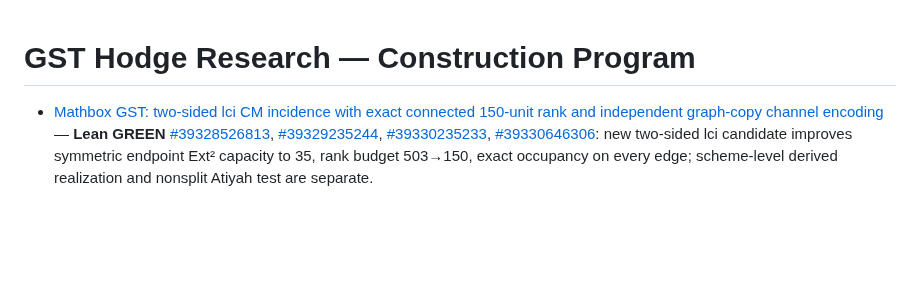
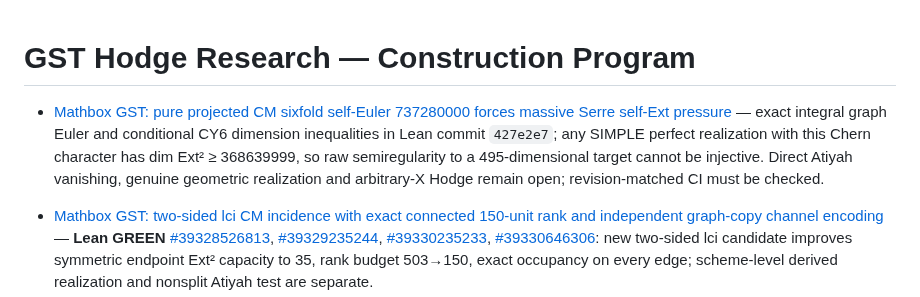
Before and after one commit to kyo-oo/HC-PROOF, a Markdown page: research/records/INDEX.md, the part around the change. GitHub-like rendering; blank space fills up the shorter version.

Commit message:
research: index self-Euler/Serre obstruction and preserve exact proof status

```diff
--- a/research/records/INDEX.md
+++ b/research/records/INDEX.md
@@ -1,4 +1,6 @@
 # GST Hodge Research — Construction Program
+
+- [Mathbox GST: pure projected CM sixfold self-Euler 737280000 forces massive Serre self-Ext pressure](2026-10-20-gst-projected-cm-serre-ext-pressure.md) — exact integral graph Euler and conditional CY6 dimension inequalities in Lean commit `427e2e7`; any SIMPLE perfect realization with this Chern character has dim Ext² ≥ 368639999, so raw semiregularity to a 495-dimensional target cannot be injective. Direct Atiyah vanishing, genuine geometric realization and arbitrary-X Hodge remain open; revision-matched CI must be checked.
 
 - [Mathbox GST: two-sided lci CM incidence with exact connected 150-unit rank and independent graph-copy channel encoding](2026-10-20-gst-two-sided-lci-incidence-150-rank-source.md) — **Lean GREEN** [#39328526813](https://github.com/kyo-oo/HC-PROOF/actions/runs/39328526813), [#39329235244](https://github.com/kyo-oo/HC-PROOF/actions/runs/39329235244), [#39330235233](https://github.com/kyo-oo/HC-PROOF/actions/runs/39330235233), [#39330646306](https://github.com/kyo-oo/HC-PROOF/actions/runs/39330646306): new two-sided lci candidate improves symmetric endpoint Ext² capacity to 35, rank budget 503→150, exact occupancy on every edge; scheme-level derived realization and nonsplit Atiyah test are separate.
 
```
